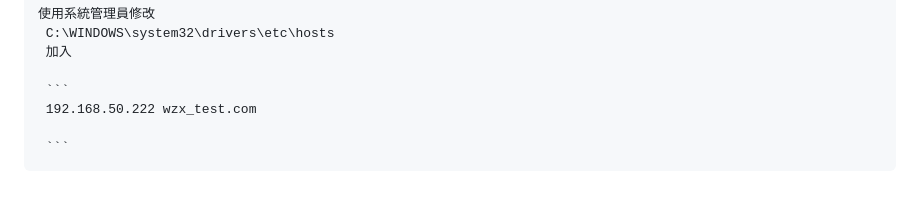
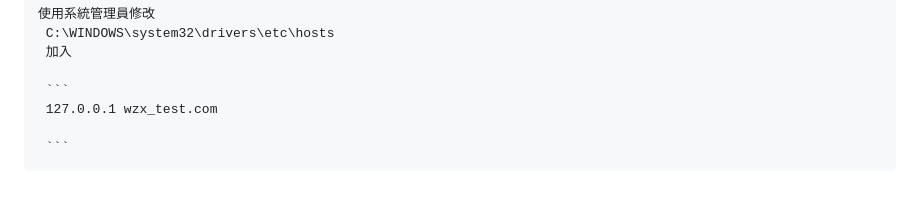
Before and after one commit to xiangerwu/Homework_Fido2, a Markdown page: Readme.md, the part around the change. GitHub-like rendering.

Commit message:
更新 readme

````diff
--- a/Readme.md
+++ b/Readme.md
@@ -118,6 +118,6 @@ python app.py
      加入
 
      ```
-     192.168.50.222 wzx_test.com
+     127.0.0.1 wzx_test.com
 
      ```
````
